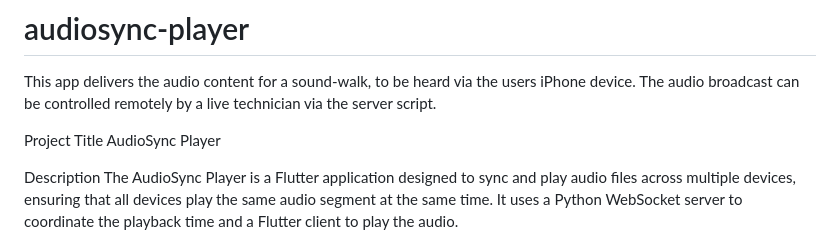
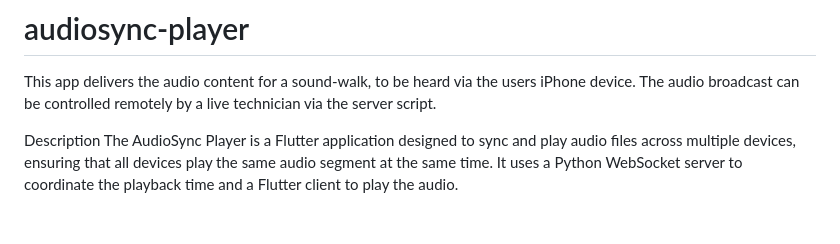
Before and after one commit to Niknymusing/audiosync-player, a Markdown page: README.md, the part around the change. Drawn GitHub-style; blank space fills up the shorter version.

```diff
--- a/README.md
+++ b/README.md
@@ -1,8 +1,5 @@
 # audiosync-player
 This app delivers the audio content for a sound-walk, to be heard via the users iPhone device. The audio broadcast can be controlled remotely by a live technician via the server script.
-
-Project Title
-AudioSync Player
 
 Description
 The AudioSync Player is a Flutter application designed to sync and play audio files across multiple devices, ensuring that all devices play the same audio segment at the same time. It uses a Python WebSocket server to coordinate the playback time and a Flutter client to play the audio.
```
